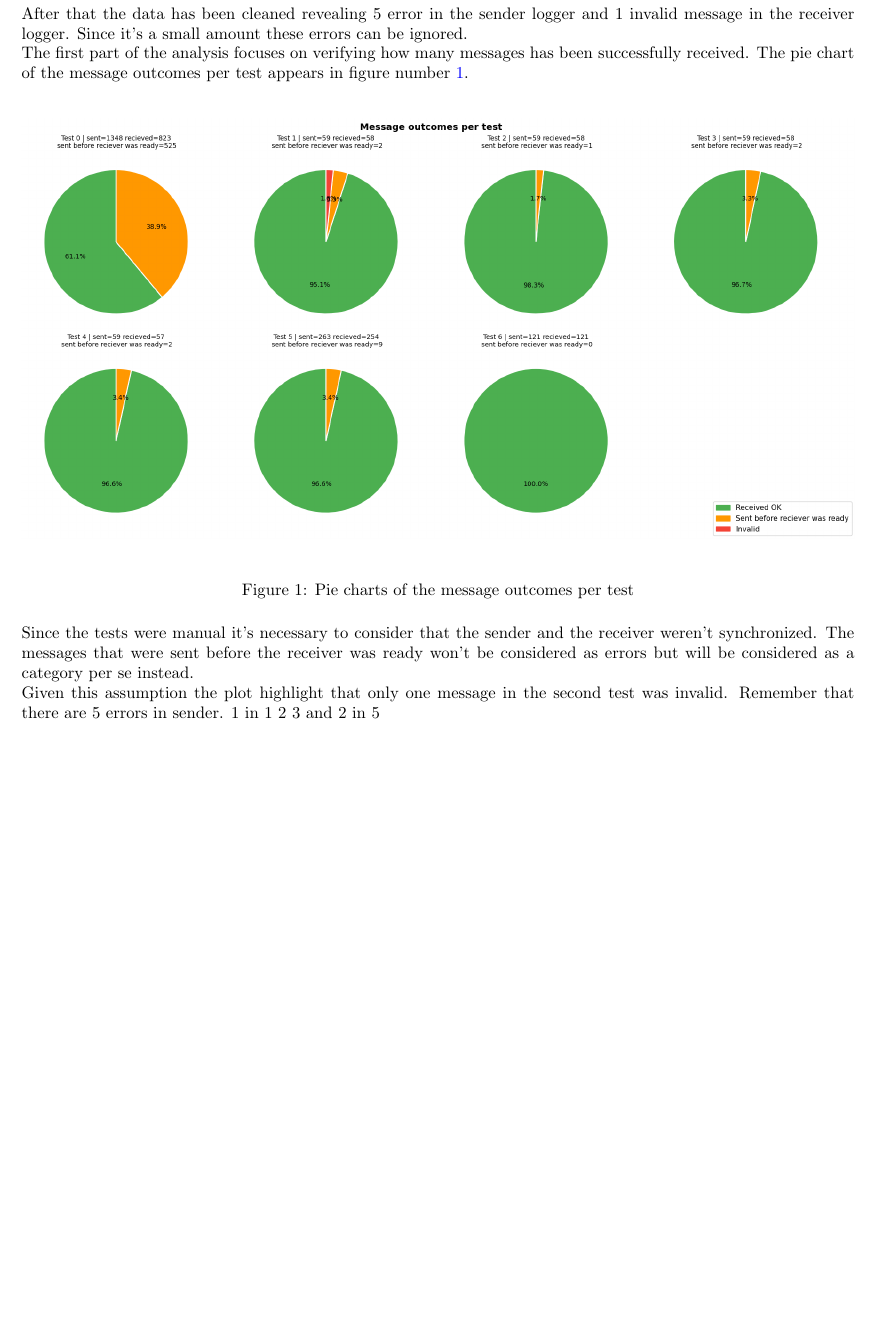
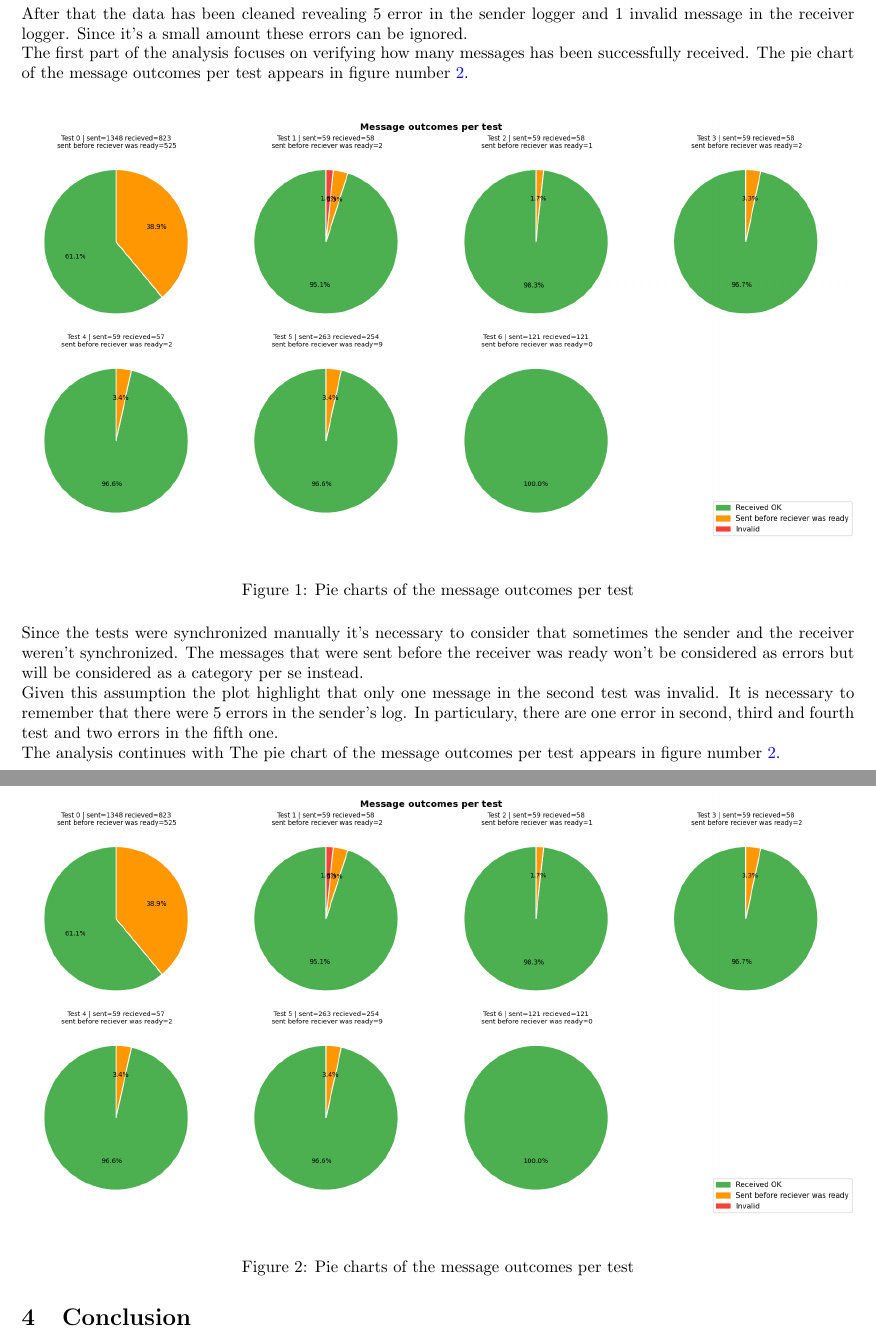
Before and after one commit to josedallatorre/SkyCLI, a LaTeX document (report/report.tex): part of page 6 of 6 before the commit and two parts of pages 6 and 7 of 7 after it, the two joined at a grey line, cut so that both start at the same text, the shorter picture padded with empty space. Compiled offline with pdfLaTeX.

Commit message:
feat: init with latency analysis

```diff
--- a/report/report.tex
+++ b/report/report.tex
@@ -110,10 +110,20 @@ The first part of the analysis focuses on verifying how many messages has been s
 \centering
 \end{figure}
 \\
-Since the tests were manual it's necessary to consider that the sender and the receiver weren't synchronized. The messages that were sent before the receiver was ready won't be considered as errors but will be considered as a category per se instead. \\
-Given this assumption the plot highlight that only one message in the second test was invalid.
-Remember that there are 5 errors in sender. 1 in 1 2 3 and 2 in 5
+Since the tests were synchronized manually it's necessary to consider that sometimes the sender and the receiver weren't synchronized. The messages that were sent before the receiver was ready won't be considered as errors but will be considered as a category per se instead. \\
+Given this assumption the plot highlight that only one message in the second test was invalid. It is necessary to remember that there were 5 errors in the sender's log. In particulary, there are one error in second, third and fourth test and two errors in the fifth one. \\
+The analysis continues with
+The pie chart of the message outcomes per test appears in figure number \ref{fig:pie_chart_received_mgs}. \\
+\begin{figure}[h]
+\includegraphics[width=\textwidth]{pie_chart_received_mgs}
+\caption{Pie charts of the message outcomes per test}
+\label{fig:pie_chart_received_mgs}
+\centering
+\end{figure}
+\\
 \newpage
+\newpage
+\section{Conclusion}
 \appendix
 \newpage
 
```
Also changed, not shown: report/report.pdf.
